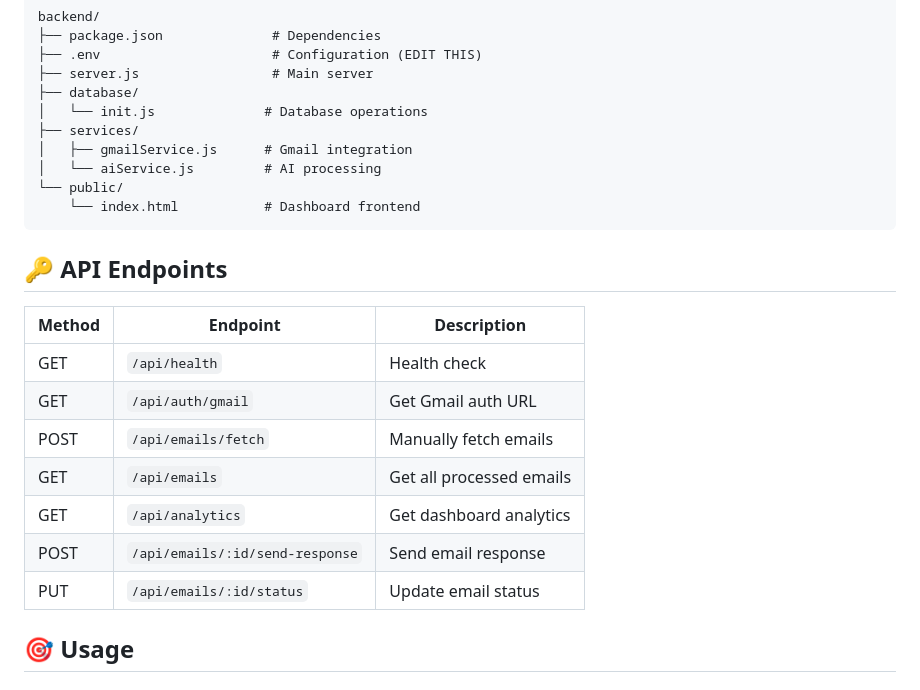
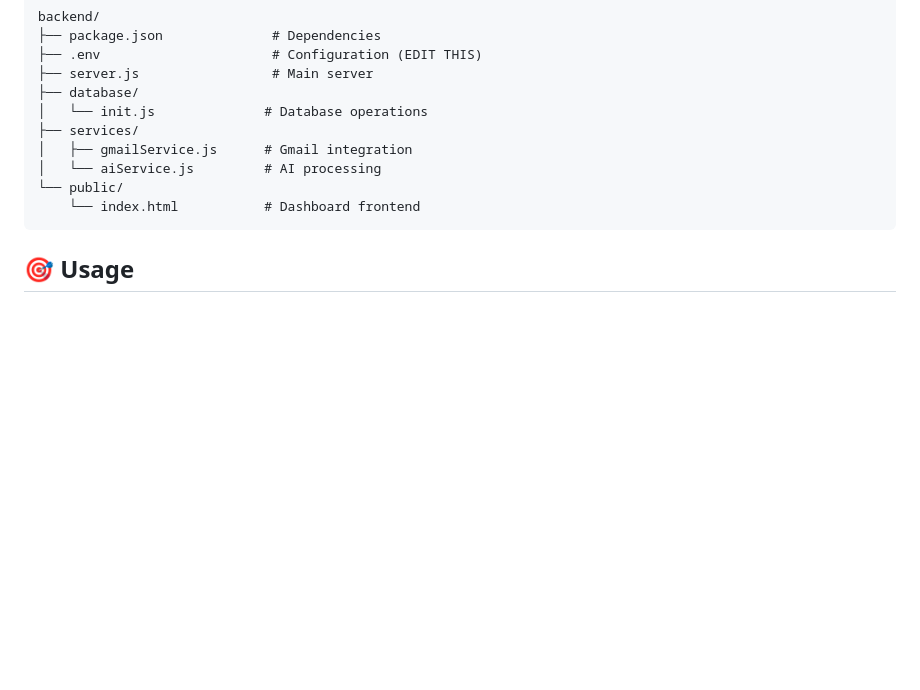
Before and after one commit to kiransreekanth/Email-Assistant, a Markdown page: README.md, the part around one of its changes. Rendered like a GitHub page; blank space fills up the shorter version.

````diff
--- a/README.md
+++ b/README.md
@@ -130,18 +130,6 @@ backend/
     └── index.html           # Dashboard frontend
 ```
 
-## 🔑 API Endpoints
-
-| Method | Endpoint | Description |
-|--------|----------|-------------|
-| GET | `/api/health` | Health check |
-| GET | `/api/auth/gmail` | Get Gmail auth URL |
-| POST | `/api/emails/fetch` | Manually fetch emails |
-| GET | `/api/emails` | Get all processed emails |
-| GET | `/api/analytics` | Get dashboard analytics |
-| POST | `/api/emails/:id/send-response` | Send email response |
-| PUT | `/api/emails/:id/status` | Update email status |
-
 ## 🎯 Usage
 
 ### Automatic Processing
````
Also changed, not shown: other parts of README.md (+5 -55 lines).
